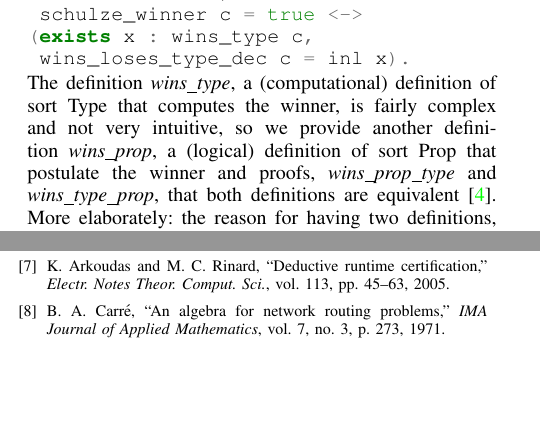
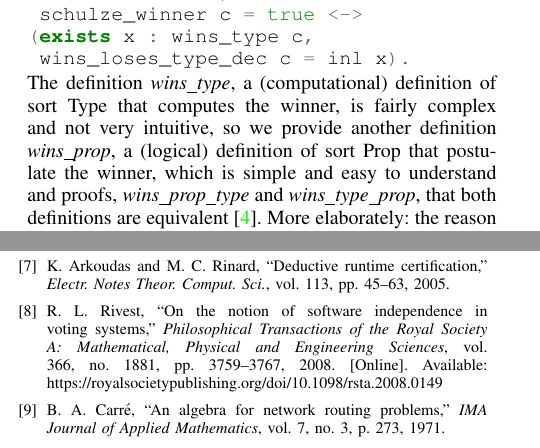
Before and after one commit to mukeshtiwari/HotSpot2021, a LaTeX paper (MukeshChanges/eurosp-2021-template.tex): two parts of the columns of pages 2 and 4 of 4, joined at a grey line, cut so that both start at the same text, the shorter picture padded with empty space. Compiled offline with pdfLaTeX; a missing font is replaced by an installed copy or a similar font; a LaTeX package or settings file that is missing is left out.

Commit message:
minor text

```diff
--- a/MukeshChanges/eurosp-2021-template.tex
+++ b/MukeshChanges/eurosp-2021-template.tex
@@ -231,7 +231,8 @@ Lemma schulze_wins_true_type:
 \noindent
 The definition \textit{wins\_type},  a (computational) definition of sort Type that computes the winner,  is fairly complex
 and not very intuitive, so we provide another definition \textit{wins\_prop},
-a (logical) definition of sort Prop that postulate the winner and
+a (logical) definition of sort Prop that postulate the winner, which is simple and easy to
+understand and
 proofs, \textit{wins\_prop\_type} and \textit{wins\_type\_prop},
 that both definitions are equivalent  \cite{Pattinson:2017:SVE}.
 More elaborately: the reason
```
Also changed, not shown: MukeshChanges/eurosp-2021-template.tex (4 more changed lines).
